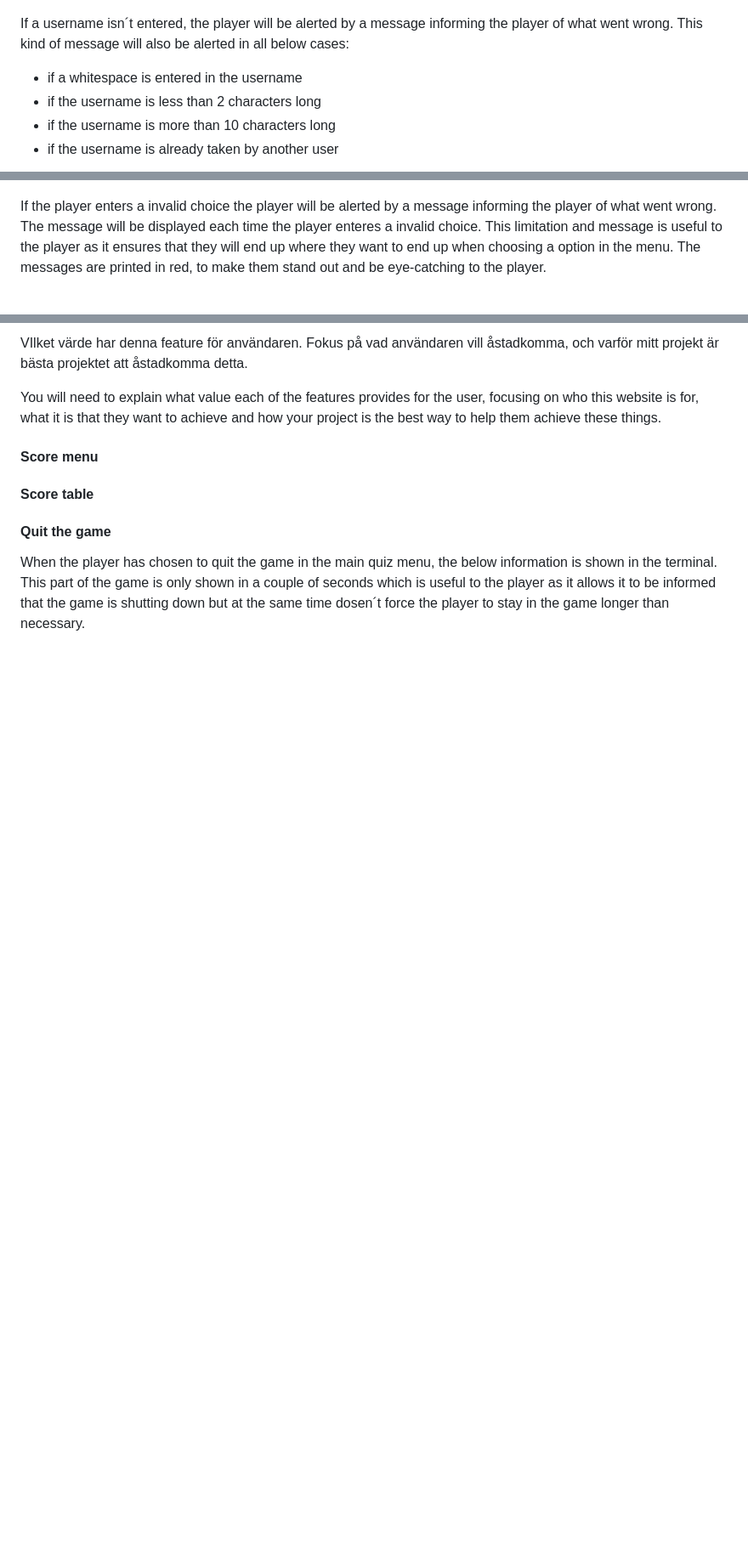
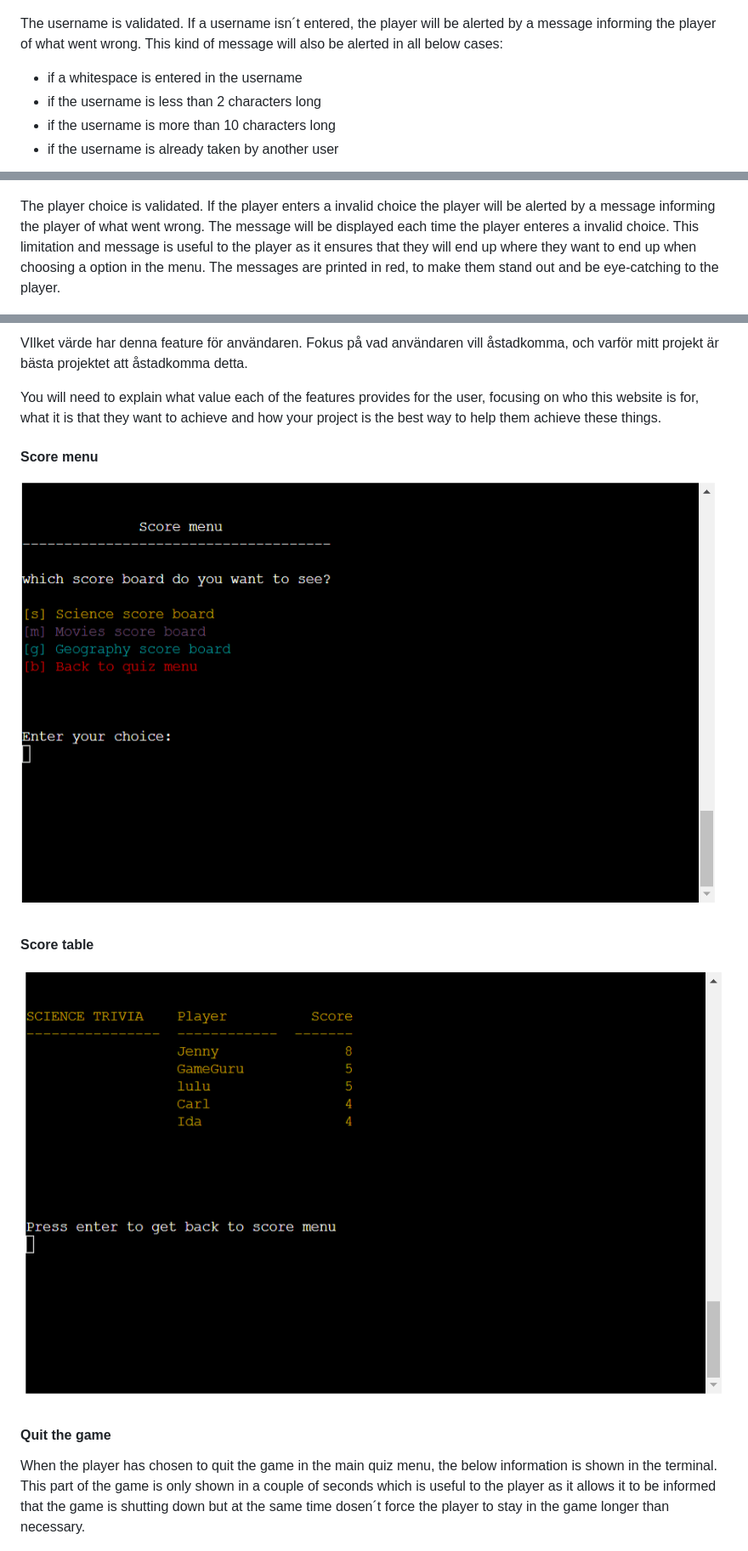
Before and after one commit to sarasm93/trivia-quiz, a Markdown page: README.md, 3 parts joined by grey strips. Shown at 85% size. GitHub-like rendering; pictures changed too: documentation/trivia-quiz-score-menu.png (added), documentation/trivia-quiz-score-table.png (added); blank space fills up the shorter version.

Commit message:
Add more images for readme.md to documentation folder

```diff
--- a/README.md
+++ b/README.md
@@ -25,7 +25,7 @@ Contains the game logo and a small introduction, so that it is clear to the play
 
 ![A image of the game logo and a small introduction](documentation/trivia-quiz-intro.png)
 
-If a username isn´t entered, the player will be alerted by a message informing the player of what went wrong. This kind of message will also be alerted in all below cases:
+The username is validated. If a username isn´t entered, the player will be alerted by a message informing the player of what went wrong. This kind of message will also be alerted in all below cases:
 - if a whitespace is entered in the username
 - if the username is less than 2 characters long
 - if the username is more than 10 characters long
@@ -40,7 +40,7 @@ After entering a valid username, the player is taken to the main quiz menu. This
 
 ![A image of the main quiz menu with options](documentation/trivia-quiz-quiz-menu.png)
 
-If the player enters a invalid choice the player will be alerted by a message informing the player of what went wrong. The message will be displayed each time the player enteres a invalid choice. This limitation and message is useful to the player as it ensures that they will end up where they want to end up when choosing a option in the menu. The messages are printed in red, to make them stand out and be eye-catching to the player.
+The player choice is validated. If the player enters a invalid choice the player will be alerted by a message informing the player of what went wrong. The message will be displayed each time the player enteres a invalid choice. This limitation and message is useful to the player as it ensures that they will end up where they want to end up when choosing a option in the menu. The messages are printed in red, to make them stand out and be eye-catching to the player.
 
 ![A image of an alert message to the player when entering a invalid choice](documentation/trivia-quiz-invalid-quiz-choice.png)
 
@@ -54,8 +60,11 @@ You will need to explain what value each of the features provides for the user,
 #### **Score menu**
 
 
+![A image of the score menu with options](documentation/trivia-quiz-score-menu.png)
+
 #### **Score table**
 
+![A image of a score table displaying player scores](documentation/trivia-quiz-score-table.png)
 
 #### **Quit the game**
 When the player has chosen to quit the game in the main quiz menu, the below information is shown in the terminal. This part of the game is only shown in a couple of seconds which is useful to the player as it allows it to be informed that the game is shutting down but at the same time dosen´t force the player to stay in the game longer than necessary.
```
Also changed, not shown: other parts of README.md (+6 -0 lines), documentation/trivia-quiz-correct-incorrect.png (added), documentation/trivia-quiz-invalid-answer.png (added), documentation/trivia-quiz-quiz-questions.png (added).
